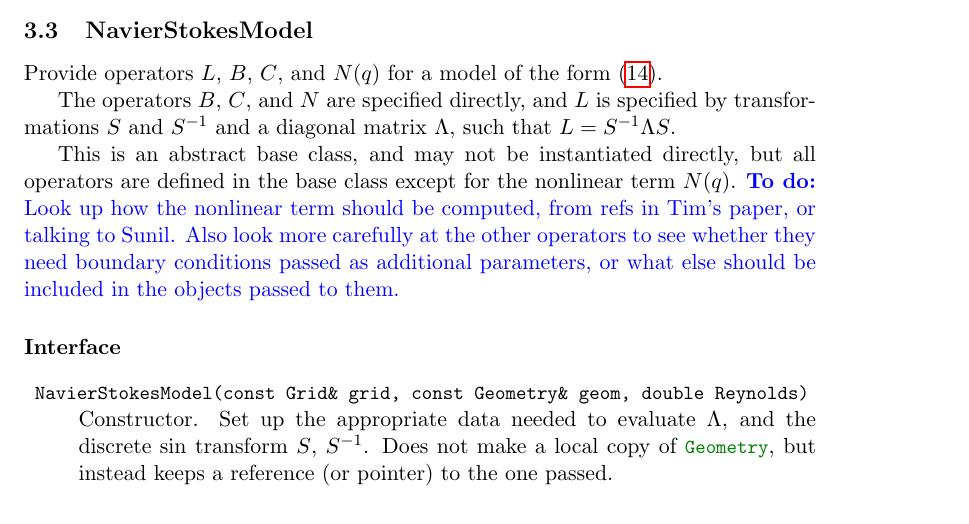
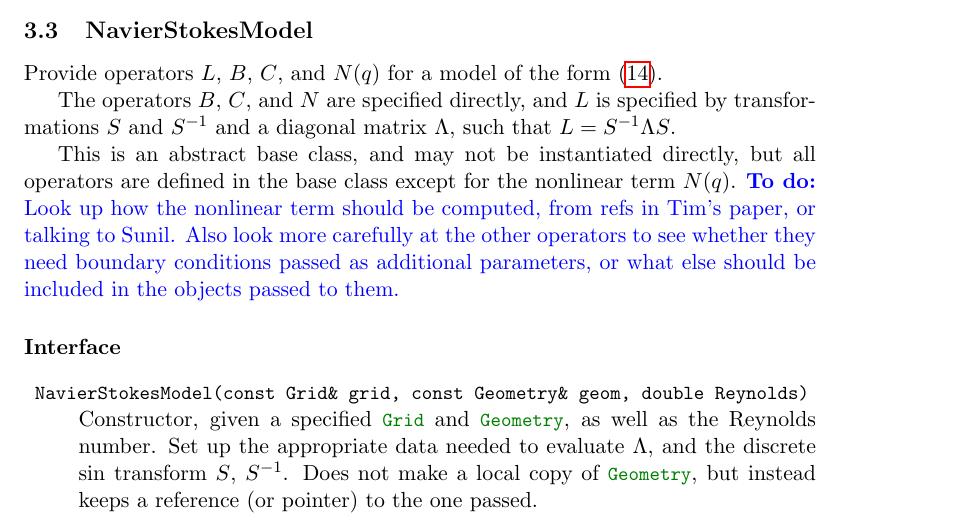
Before and after one commit to cwrowley/ibpm, a LaTeX document (doc/ibpm_design.tex): part of page 12 of 24, cut so that both start at the same text. Compiled offline with pdfLaTeX.

Commit message:
Changed header comments to be consistent format, other minor changes.
git-svn-id: https://svn.princeton.edu/rowley/trunk@19 f381375e-2823-4fb2-bad6-22fa55754e8c

```diff
--- a/doc/ibpm_design.tex
+++ b/doc/ibpm_design.tex
@@ -398,7 +398,7 @@ This is an abstract base class, and may not be instantiated directly, but all op
 \paragraph{Interface}
 \begin{description}
 	\item \code|NavierStokesModel(const Grid& grid, const Geometry& geom, double Reynolds)|\\
-		Constructor.  Set up the appropriate data needed to evaluate $\Lambda$, and the discrete sin transform $S$, $S^{-1}$.  Does not make a local copy of \class{Geometry}, but instead keeps a reference (or pointer) to the one passed.
+		Constructor, given a specified \class{Grid} and \class{Geometry}, as well as the Reynolds number.  Set up the appropriate data needed to evaluate $\Lambda$, and the discrete sin transform $S$, $S^{-1}$.  Does not make a local copy of \class{Geometry}, but instead keeps a reference (or pointer) to the one passed.
 	\item \code|~NavierStokesModel()|\\
 	\item \code|Geometry* getGeometry()|\\
 		Return a pointer to the associated \class{Geometry}.
```
Also changed, not shown: doc/Figures/IBFSDesign.pdf, 9 other files.
